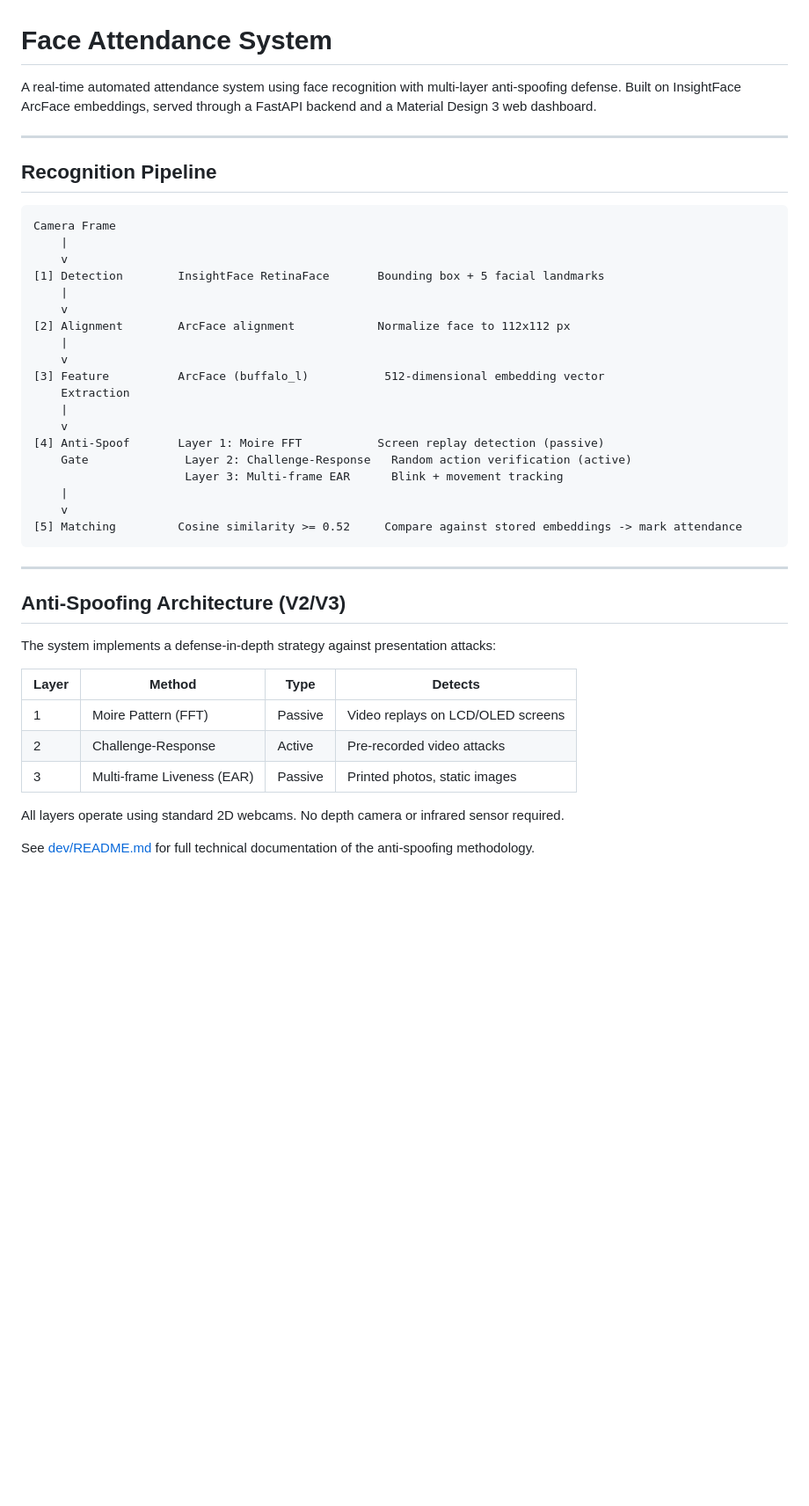
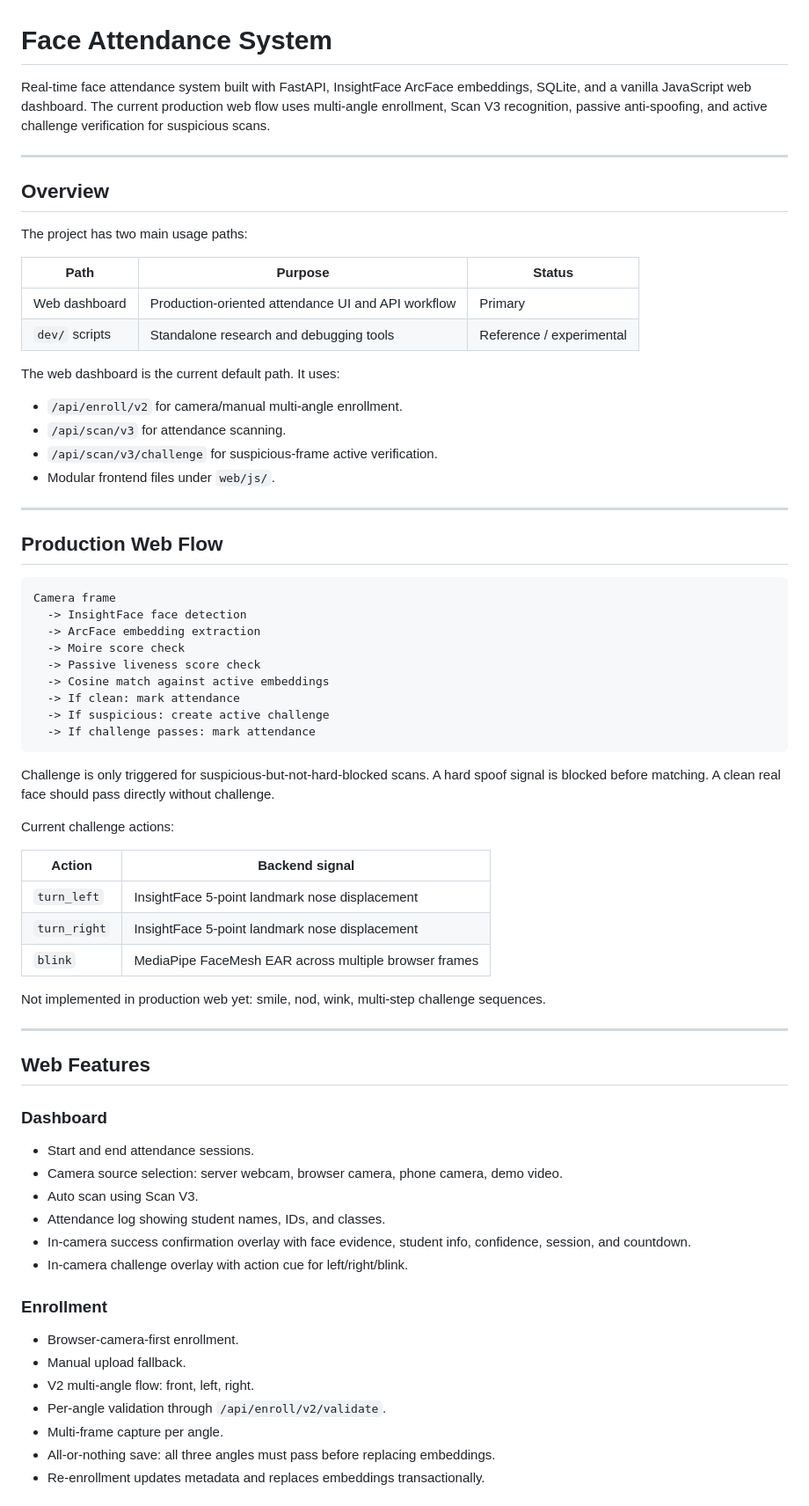
Before and after one commit to sangvo1233-byte/face-reg-final-project, a Markdown page: README.md, the part around one of its changes. Shown at 88% size. Rendered like a GitHub page; blank space fills up the shorter version.

Commit message:
docs: Cập nhật README

````diff
--- a/README.md
+++ b/README.md
@@ -1,45 +1,73 @@
 # Face Attendance System
 
-A real-time automated attendance system using face recognition with multi-layer anti-spoofing defense. Built on InsightFace ArcFace embeddings, served through a FastAPI backend and a Material Design 3 web dashboard.
+Real-time face attendance system built with FastAPI, InsightFace ArcFace embeddings, SQLite, and a vanilla JavaScript web dashboard. The current production web flow uses multi-angle enrollment, Scan V3 recognition, passive anti-spoofing, and active challenge verification for suspicious scans.
 
 ---
 
-## Recognition Pipeline
+## Overview
 
-```
-Camera Frame
-    |
-    v
-[1] Detection        InsightFace RetinaFace       Bounding box + 5 facial landmarks
-    |
-    v
-[2] Alignment        ArcFace alignment            Normalize face to 112x112 px
-    |
-    v
-[3] Feature          ArcFace (buffalo_l)           512-dimensional embedding vector
-    Extraction
-    |
-    v
-[4] Anti-Spoof       Layer 1: Moire FFT           Screen replay detection (passive)
-    Gate              Layer 2: Challenge-Response   Random action verification (active)
-                      Layer 3: Multi-frame EAR      Blink + movement tracking
-    |
-    v
-[5] Matching         Cosine similarity >= 0.52     Compare against stored embeddings -> mark attendance
-```
+The project has two main usage paths:
+
+| Path | Purpose | Status |
+|---|---|---|
+| Web dashboard | Production-oriented attendance UI and API workflow | Primary |
+| `dev/` scripts | Standalone research and debugging tools | Reference / experimental |
+
+The web dashboard is the current default path. It uses:
+
+- `/api/enroll/v2` for camera/manual multi-angle enrollment.
+- `/api/scan/v3` for attendance scanning.
+- `/api/scan/v3/challenge` for suspicious-frame active verification.
+- Modular frontend files under `web/js/`.
 
 ---
 
-## Anti-Spoofing Architecture (V2/V3)
+## Production Web Flow
 
-The system implements a defense-in-depth strategy against presentation attacks:
+```text
+Camera frame
+  -> InsightFace face detection
+  -> ArcFace embedding extraction
+  -> Moire score check
+  -> Passive liveness score check
+  -> Cosine match against active embeddings
+  -> If clean: mark attendance
+  -> If suspicious: create active challenge
+  -> If challenge passes: mark attendance
+```
 
-| Layer | Method | Type | Detects |
-|-------|--------|------|---------|
-| 1 | Moire Pattern (FFT) | Passive | Video replays on LCD/OLED screens |
-| 2 | Challenge-Response | Active | Pre-recorded video attacks |
-| 3 | Multi-frame Liveness (EAR) | Passive | Printed photos, static images |
+Challenge is only triggered for suspicious-but-not-hard-blocked scans. A hard spoof signal is blocked before matching. A clean real face should pass directly without challenge.
 
-All layers operate using standard 2D webcams. No depth camera or infrared sensor required.
+Current challenge actions:
 
-See [dev/README.md](dev/README.md) for full technical documentation of the anti-spoofing methodology.
+| Action | Backend signal |
+|---|---|
+| `turn_left` | InsightFace 5-point landmark nose displacement |
+| `turn_right` | InsightFace 5-point landmark nose displacement |
+| `blink` | MediaPipe FaceMesh EAR across multiple browser frames |
+
+Not implemented in production web yet: smile, nod, wink, multi-step challenge sequences.
+
+---
+
+## Web Features
+
+### Dashboard
+
+- Start and end attendance sessions.
+- Camera source selection: server webcam, browser camera, phone camera, demo video.
+- Auto scan using Scan V3.
+- Attendance log showing student names, IDs, and classes.
+- In-camera success confirmation overlay with face evidence, student info, confidence, session, and countdown.
+- In-camera challenge overlay with action cue for left/right/blink.
+
+### Enrollment
+
+- Browser-camera-first enrollment.
+- Manual upload fallback.
+- V2 multi-angle flow: front, left, right.
+- Per-angle validation through `/api/enroll/v2/validate`.
+- Multi-frame capture per angle.
+- All-or-nothing save: all three angles must pass before replacing embeddings.
+- Re-enrollment updates metadata and replaces embeddings transactionally.
+
````
Also changed, not shown: other parts of README.md (+254 -108 lines).
